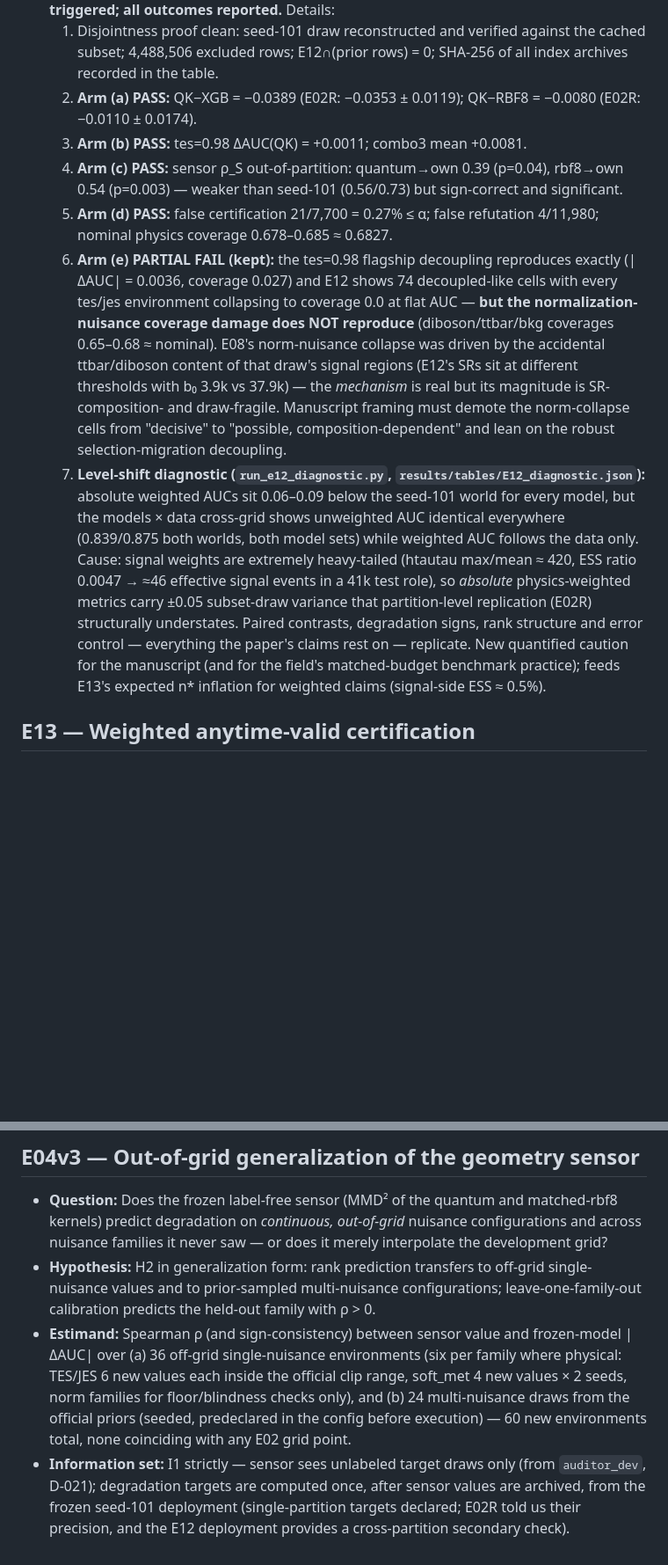
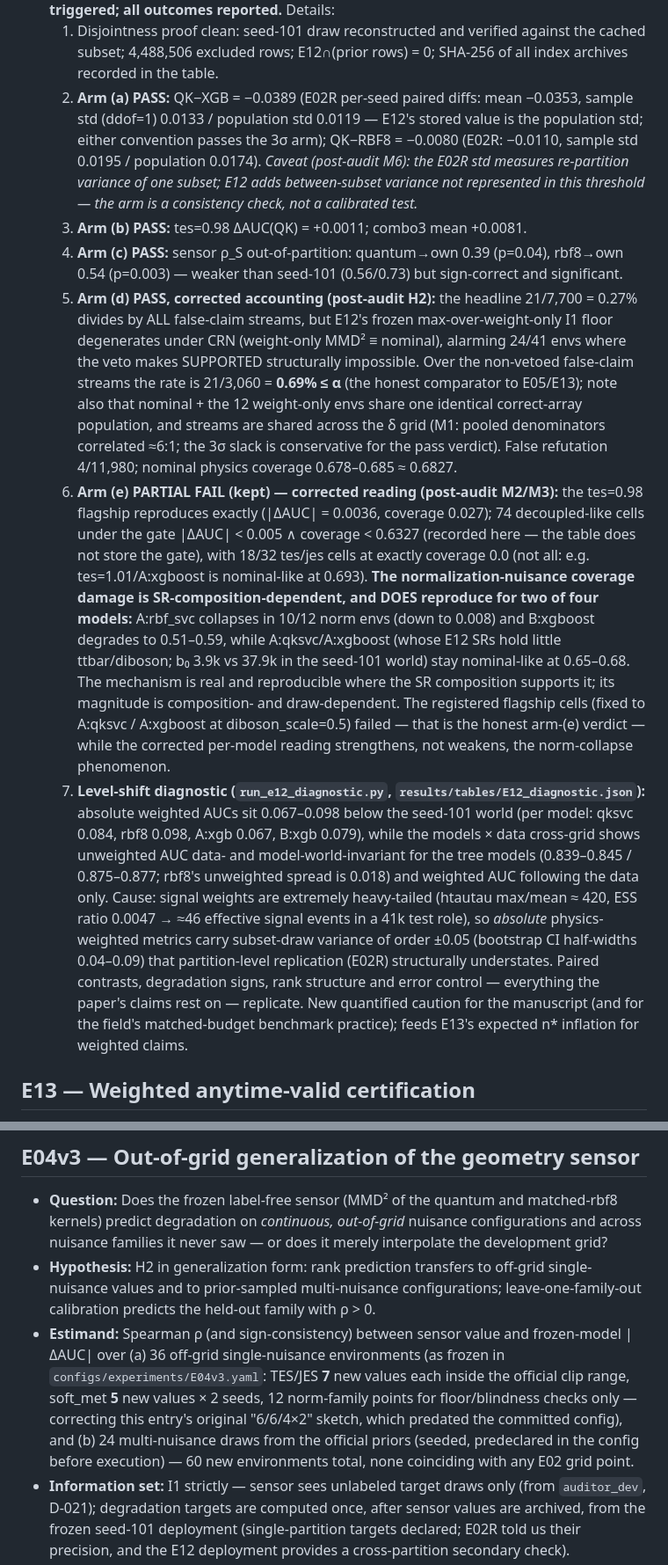
Before and after one commit to roberto-fernandez-barrios/qevc, a Markdown page: docs/experiment_registry.md, 2 parts joined by grey strips. Shown at 88% size. Rendered like a GitHub page; blank space fills up the shorter version.

Commit message:
Post-campaign audit doc + registry number corrections (M1-M8, H2-H4 dispositions)
Co-Authored-By: Claude Fable 5 <noreply@anthropic.com>

```diff
--- a/docs/experiment_registry.md
+++ b/docs/experiment_registry.md
@@ -509,40 +509,62 @@ entry.
   1. Disjointness proof clean: seed-101 draw reconstructed and verified
      against the cached subset; 4,488,506 excluded rows; E12∩(prior rows)
      = 0; SHA-256 of all index archives recorded in the table.
-  2. **Arm (a) PASS:** QK−XGB = −0.0389 (E02R: −0.0353 ± 0.0119);
-     QK−RBF8 = −0.0080 (E02R: −0.0110 ± 0.0174).
+  2. **Arm (a) PASS:** QK−XGB = −0.0389 (E02R per-seed paired diffs: mean
+     −0.0353, sample std (ddof=1) 0.0133 / population std 0.0119 — E12's
+     stored value is the population std; either convention passes the 3σ
+     arm); QK−RBF8 = −0.0080 (E02R: −0.0110, sample std 0.0195 /
+     population 0.0174). *Caveat (post-audit M6): the E02R std measures
+     re-partition variance of one subset; E12 adds between-subset variance
+     not represented in this threshold — the arm is a consistency check,
+     not a calibrated test.*
   3. **Arm (b) PASS:** tes=0.98 ΔAUC(QK) = +0.0011; combo3 mean +0.0081.
   4. **Arm (c) PASS:** sensor ρ_S out-of-partition: quantum→own 0.39
      (p=0.04), rbf8→own 0.54 (p=0.003) — weaker than seed-101 (0.56/0.73)
      but sign-correct and significant.
-  5. **Arm (d) PASS:** false certification 21/7,700 = 0.27% ≤ α; false
-     refutation 4/11,980; nominal physics coverage 0.678–0.685 ≈ 0.6827.
-  6. **Arm (e) PARTIAL FAIL (kept):** the tes=0.98 flagship decoupling
-     reproduces exactly (|ΔAUC| = 0.0036, coverage 0.027) and E12 shows 74
-     decoupled-like cells with every tes/jes environment collapsing to
-     coverage 0.0 at flat AUC — **but the normalization-nuisance coverage
-     damage does NOT reproduce** (diboson/ttbar/bkg coverages 0.65–0.68 ≈
-     nominal). E08's norm-nuisance collapse was driven by the accidental
-     ttbar/diboson content of that draw's signal regions (E12's SRs sit at
-     different thresholds with b₀ 3.9k vs 37.9k) — the *mechanism* is real
-     but its magnitude is SR-composition- and draw-fragile. Manuscript
-     framing must demote the norm-collapse cells from "decisive" to
-     "possible, composition-dependent" and lean on the robust
-     selection-migration decoupling.
+  5. **Arm (d) PASS, corrected accounting (post-audit H2):** the headline
+     21/7,700 = 0.27% divides by ALL false-claim streams, but E12's frozen
+     max-over-weight-only I1 floor degenerates under CRN (weight-only MMD²
+     ≡ nominal), alarming 24/41 envs where the veto makes SUPPORTED
+     structurally impossible. Over the non-vetoed false-claim streams the
+     rate is 21/3,060 = **0.69% ≤ α** (the honest comparator to E05/E13);
+     note also that nominal + the 12 weight-only envs share one identical
+     correct-array population, and streams are shared across the δ grid
+     (M1: pooled denominators correlated ≈6:1; the 3σ slack is
+     conservative for the pass verdict). False refutation 4/11,980;
+     nominal physics coverage 0.678–0.685 ≈ 0.6827.
+  6. **Arm (e) PARTIAL FAIL (kept) — corrected reading (post-audit M2/M3):**
+     the tes=0.98 flagship reproduces exactly (|ΔAUC| = 0.0036, coverage
+     0.027); 74 decoupled-like cells under the gate |ΔAUC| < 0.005 ∧
+     coverage < 0.6327 (recorded here — the table does not store the
+     gate), with 18/32 tes/jes cells at exactly coverage 0.0 (not all:
+     e.g. tes=1.01/A:xgboost is nominal-like at 0.693). **The
+     normalization-nuisance coverage damage is SR-composition-dependent,
+     and DOES reproduce for two of four models:** A:rbf_svc collapses in
+     10/12 norm envs (down to 0.008) and B:xgboost degrades to 0.51–0.59,
+     while A:qksvc/A:xgboost (whose E12 SRs hold little ttbar/diboson;
+     b₀ 3.9k vs 37.9k in the seed-101 world) stay nominal-like at
+     0.65–0.68. The mechanism is real and reproducible where the SR
+     composition supports it; its magnitude is composition- and
+     draw-dependent. The registered flagship cells (fixed to A:qksvc /
+     A:xgboost at diboson_scale=0.5) failed — that is the honest arm-(e)
+     verdict — while the corrected per-model reading strengthens, not
+     weakens, the norm-collapse phenomenon.
   7. **Level-shift diagnostic (`run_e12_diagnostic.py`,
      `results/tables/E12_diagnostic.json`):** absolute weighted AUCs sit
-     0.06–0.09 below the seed-101 world for every model, but the models ×
-     data cross-grid shows unweighted AUC identical everywhere
-     (0.839/0.875 both worlds, both model sets) while weighted AUC follows
-     the data only. Cause: signal weights are extremely heavy-tailed
-     (htautau max/mean ≈ 420, ESS ratio 0.0047 → ≈46 effective signal
-     events in a 41k test role), so *absolute* physics-weighted metrics
-     carry ±0.05 subset-draw variance that partition-level replication
-     (E02R) structurally understates. Paired contrasts, degradation signs,
-     rank structure and error control — everything the paper's claims rest
-     on — replicate. New quantified caution for the manuscript (and for
-     the field's matched-budget benchmark practice); feeds E13's expected
-     n* inflation for weighted claims (signal-side ESS ≈ 0.5%).
+     0.067–0.098 below the seed-101 world (per model: qksvc 0.084, rbf8
+     0.098, A:xgb 0.067, B:xgb 0.079), while the models × data cross-grid
+     shows unweighted AUC data- and model-world-invariant for the tree
+     models (0.839–0.845 / 0.875–0.877; rbf8's unweighted spread is
+     0.018) and weighted AUC following the data only. Cause: signal
+     weights are extremely heavy-tailed (htautau max/mean ≈ 420, ESS
+     ratio 0.0047 → ≈46 effective signal events in a 41k test role), so
+     *absolute* physics-weighted metrics carry subset-draw variance of
+     order ±0.05 (bootstrap CI half-widths 0.04–0.09) that partition-level
+     replication (E02R) structurally understates. Paired contrasts,
+     degradation signs, rank structure and error control — everything the
+     paper's claims rest on — replicate. New quantified caution for the
+     manuscript (and for the field's matched-budget benchmark practice);
+     feeds E13's expected n* inflation for weighted claims.
 
 ## E13 — Weighted anytime-valid certification
 
@@ -764,11 +797,13 @@ entry.
   family with ρ > 0.
 - **Estimand:** Spearman ρ (and sign-consistency) between sensor value and
   frozen-model |ΔAUC| over (a) 36 off-grid single-nuisance environments
-  (six per family where physical: TES/JES 6 new values each inside the
-  official clip range, soft_met 4 new values × 2 seeds, norm families for
-  floor/blindness checks only), and (b) 24 multi-nuisance draws from the
-  official priors (seeded, predeclared in the config before execution) —
-  60 new environments total, none coinciding with any E02 grid point.
+  (as frozen in `configs/experiments/E04v3.yaml`: TES/JES **7** new values
+  each inside the official clip range, soft_met **5** new values × 2
+  seeds, 12 norm-family points for floor/blindness checks only —
+  correcting this entry's original "6/6/4×2" sketch, which predated the
+  committed config), and (b) 24 multi-nuisance draws from the official
+  priors (seeded, predeclared in the config before execution) — 60 new
+  environments total, none coinciding with any E02 grid point.
 - **Information set:** I1 strictly — sensor sees unlabeled target draws
   only (from `auditor_dev`, D-021); degradation targets are computed once,
   after sensor values are archived, from the frozen seed-101 deployment
```
Also changed, not shown: other parts of docs/experiment_registry.md (+36 -16 lines), docs/audits/post_campaign_audit_2026-08-11.md (added, +149 -0 lines).
